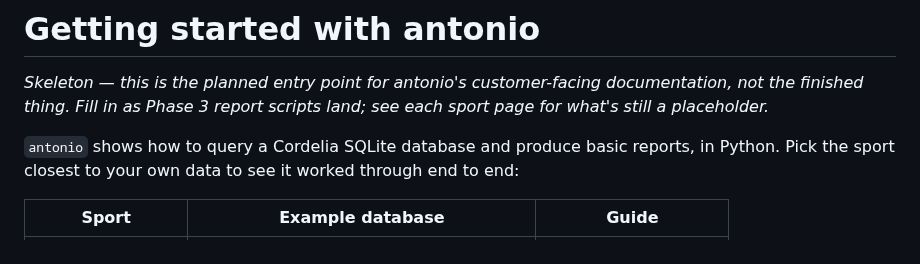
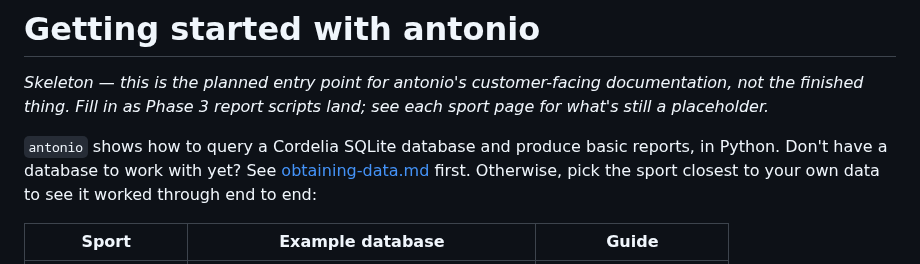
Before and after one commit to venholaconsultinginc/antonio, a Markdown page: docs/getting-started.md, the part around the change. Rendered like a GitHub page.

```diff
--- a/docs/getting-started.md
+++ b/docs/getting-started.md
@@ -4,7 +4,8 @@
 finished thing. Fill in as Phase 3 report scripts land; see each sport page for what's still a
 placeholder.*
 
-`antonio` shows how to query a Cordelia SQLite database and produce basic reports, in Python. Pick
+`antonio` shows how to query a Cordelia SQLite database and produce basic reports, in Python. Don't
+have a database to work with yet? See [obtaining-data.md](obtaining-data.md) first. Otherwise, pick
 the sport closest to your own data to see it worked through end to end:
 
 | Sport | Example database | Guide |
```
Also changed, not shown: README.md (+1 -1 lines), docs/obtaining-data.md (added, +35 -0 lines), docs/antonio-examining-his-fit-files.png (added).
